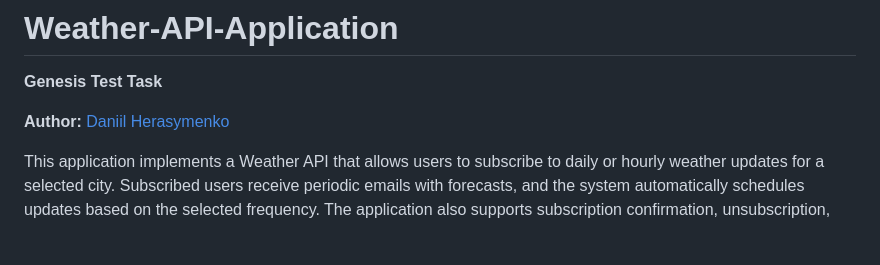
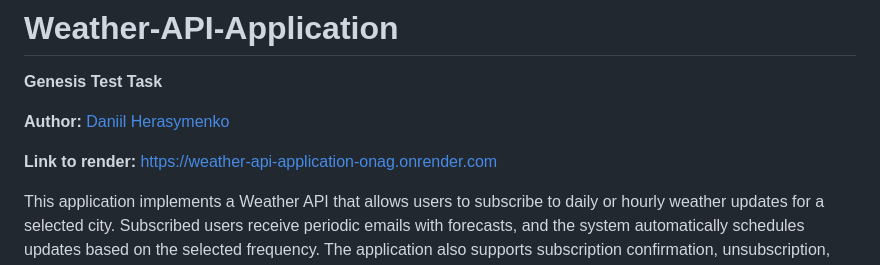
Before and after one commit to DanHerasymenko/Weather-API-Application, a Markdown page: README.md, the part around the change. Drawn GitHub-style; blank space fills up the shorter version.

```diff
--- a/README.md
+++ b/README.md
@@ -4,6 +4,7 @@
 
 **Author:** [Daniil Herasymenko](https://github.com/DanHerasymenko)
 
+**Link to render:** https://weather-api-application-onag.onrender.com
 
 
 This application implements a Weather API that allows users to subscribe to daily or hourly weather updates for a selected city. Subscribed users receive periodic emails with forecasts, and the system automatically schedules updates based on the selected frequency. The application also supports subscription confirmation, unsubscription, and background processing of updates.
```
